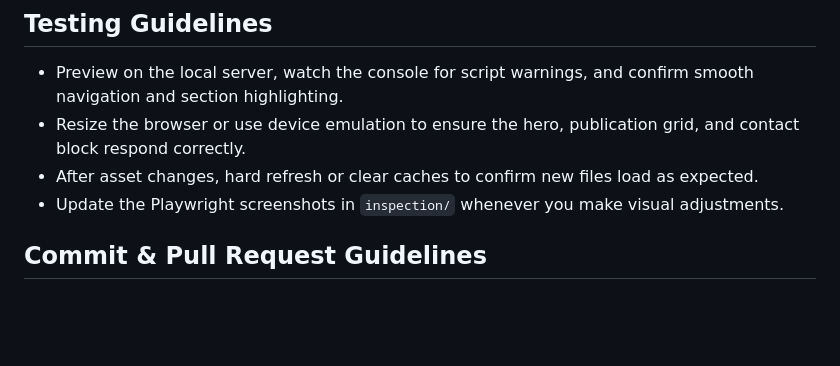
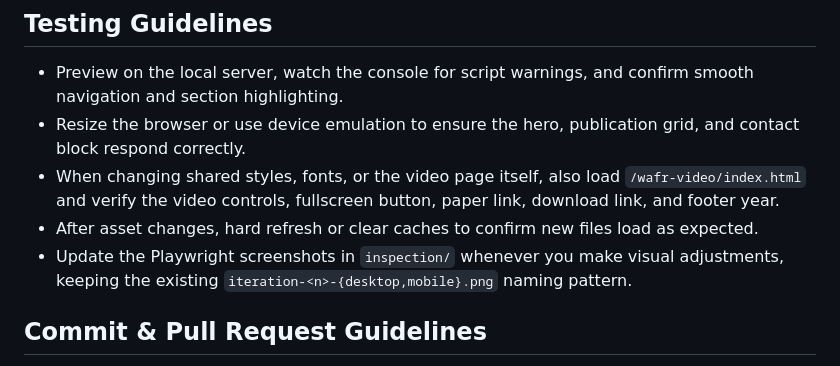
Before and after one commit to baykalc/baykalc.github.io, a Markdown page: AGENTS.md, the part around one of its changes. Rendered like a GitHub page; blank space fills up the shorter version.

```diff
--- a/AGENTS.md
+++ b/AGENTS.md
@@ -24,8 +26,9 @@ The site is a single-page static build served directly from `index.html`. Keep t
 ## Testing Guidelines
 - Preview on the local server, watch the console for script warnings, and confirm smooth navigation and section highlighting.
 - Resize the browser or use device emulation to ensure the hero, publication grid, and contact block respond correctly.
+- When changing shared styles, fonts, or the video page itself, also load `/wafr-video/index.html` and verify the video controls, fullscreen button, paper link, download link, and footer year.
 - After asset changes, hard refresh or clear caches to confirm new files load as expected.
-- Update the Playwright screenshots in `inspection/` whenever you make visual adjustments.
+- Update the Playwright screenshots in `inspection/` whenever you make visual adjustments, keeping the existing `iteration-<n>-{desktop,mobile}.png` naming pattern.
 
 ## Commit & Pull Request Guidelines
 - Follow the concise imperative style already in history (e.g., `site: refresh contact copy`).
```
Also changed, not shown: other parts of AGENTS.md (+9 -5 lines), CLAUDE.md (added, +3 -0 lines).
